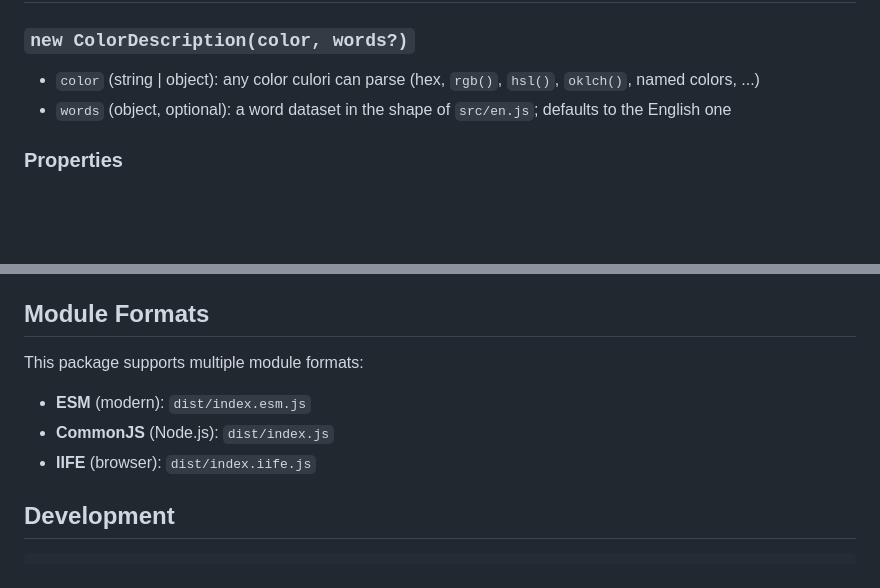
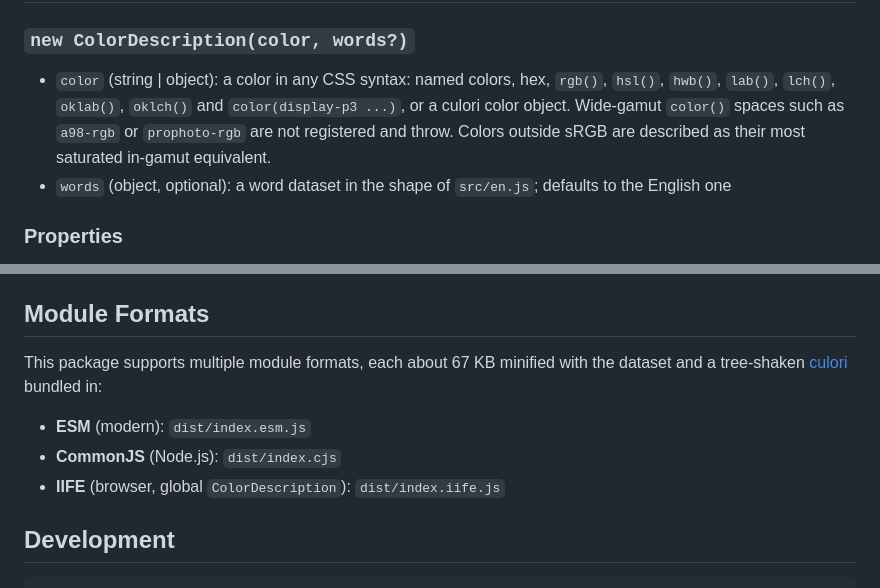
Before and after one commit to words/color-description, a Markdown page: README.md, 2 parts joined by grey strips. Drawn GitHub-style; blank space fills up the shorter version.

Commit message:
docs: readme lists the supported color syntaxes and the bundle size

```diff
--- a/README.md
+++ b/README.md
@@ -63,7 +63,7 @@ Interpretation model used by the dataset:
 
 ### `new ColorDescription(color, words?)`
 
-- `color` (string | object): any color culori can parse (hex, `rgb()`, `hsl()`, `oklch()`, named colors, ...)
+- `color` (string | object): a color in any CSS syntax: named colors, hex, `rgb()`, `hsl()`, `hwb()`, `lab()`, `lch()`, `oklab()`, `oklch()` and `color(display-p3 ...)`, or a culori color object. Wide-gamut `color()` spaces such as `a98-rgb` or `prophoto-rgb` are not registered and throw. Colors outside sRGB are described as their most saturated in-gamut equivalent.
 - `words` (object, optional): a word dataset in the shape of `src/en.js`; defaults to the English one
 
 ### Properties
@@ -87,11 +87,11 @@ Interpretation model used by the dataset:
 
 ## Module Formats
 
-This package supports multiple module formats:
+This package supports multiple module formats, each about 67 KB minified with the dataset and a tree-shaken [culori](https://culorijs.org) bundled in:
 
 - **ESM** (modern): `dist/index.esm.js`
-- **CommonJS** (Node.js): `dist/index.js`
-- **IIFE** (browser): `dist/index.iife.js`
+- **CommonJS** (Node.js): `dist/index.cjs`
+- **IIFE** (browser, global `ColorDescription`): `dist/index.iife.js`
 
 ## Development
 
```
